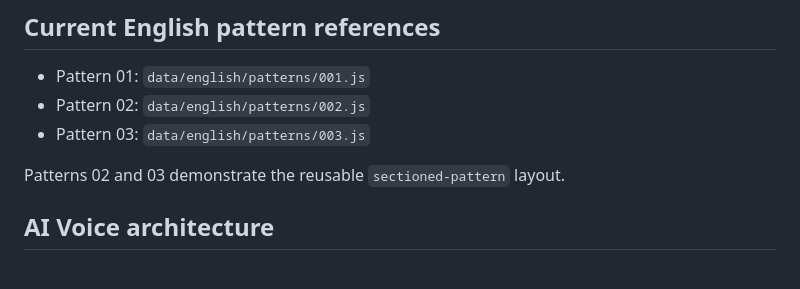
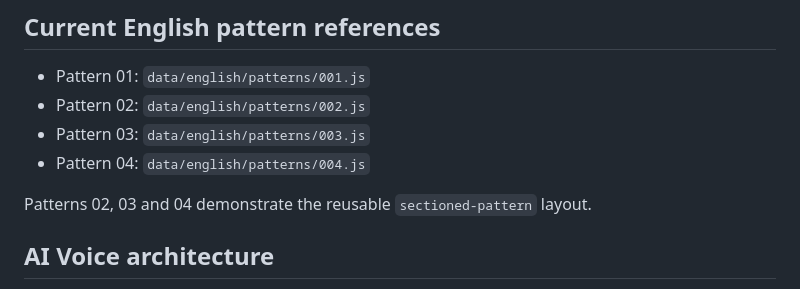
Before and after one commit to tttruong22792/interactive-english-book, a Markdown page: CLAUDE.md, the part around the change. Drawn GitHub-style.

Commit message:
Document Pattern 04 content reference

```diff
--- a/CLAUDE.md
+++ b/CLAUDE.md
@@ -85,8 +85,9 @@ Read `CONTENT-SCHEMA.md` before adding learning content.
 - Pattern 01: `data/english/patterns/001.js`
 - Pattern 02: `data/english/patterns/002.js`
 - Pattern 03: `data/english/patterns/003.js`
+- Pattern 04: `data/english/patterns/004.js`
 
-Patterns 02 and 03 demonstrate the reusable `sectioned-pattern` layout.
+Patterns 02, 03 and 04 demonstrate the reusable `sectioned-pattern` layout.
 
 
 ## AI Voice architecture
```
